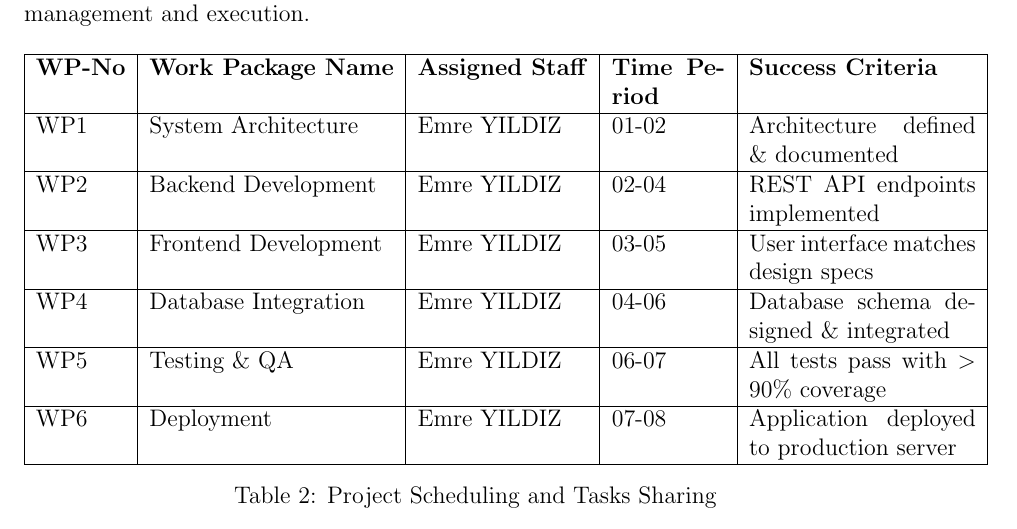
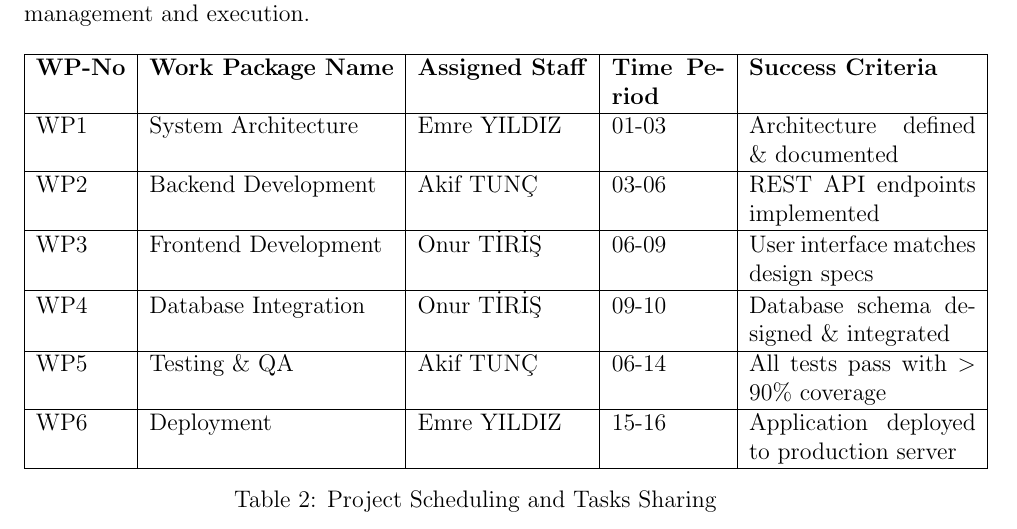
Before and after one commit to emre-yildiz-dev/GP2, a LaTeX document (gp2-report.tex): part of page 13 of 18, cut so that both start at the same text. Compiled offline with pdfLaTeX.

Commit message:
Edit schedule table.

```diff
--- a/gp2-report.tex
+++ b/gp2-report.tex
@@ -243,12 +243,12 @@ Each WP is assigned a specific time frame, and the assigned staff is responsible
 \begin{tabular}{|l|l|l|p{2cm}|p{4cm}|}
 \hline
 \textbf{WP-No} & \textbf{Work Package Name} & \textbf{Assigned Staff} & \textbf{Time Period} & \textbf{Success Criteria} \\ \hline
-WP1            & System Architecture        & Emre YILDIZ             & 01-02                & Architecture defined \& documented \\ \hline
-WP2            & Backend Development        & Emre YILDIZ             & 02-04                & REST API endpoints implemented \\ \hline
-WP3            & Frontend Development       & Emre YILDIZ             & 03-05                & User interface matches design specs \\ \hline
-WP4            & Database Integration       & Emre YILDIZ             & 04-06                & Database schema designed \& integrated \\ \hline
-WP5            & Testing \& QA              & Emre YILDIZ             & 06-07                & All tests pass with $>$ 90\% coverage \\ \hline
-WP6            & Deployment                 & Emre YILDIZ             & 07-08                & Application deployed to production server \\ \hline
+WP1            & System Architecture        & Emre YILDIZ             & 01-03                & Architecture defined \& documented \\ \hline
+WP2            & Backend Development        & Akif TUNÇ             & 03-06                & REST API endpoints implemented \\ \hline
+WP3            & Frontend Development       & Onur TİRİŞ             & 06-09                & User interface matches design specs \\ \hline
+WP4            & Database Integration       & Onur TİRİŞ             & 09-10                & Database schema designed \& integrated \\ \hline
+WP5            & Testing \& QA              & Akif TUNÇ             & 06-14                & All tests pass with $>$ 90\% coverage \\ \hline
+WP6            & Deployment                 & Emre YILDIZ             & 15-16                & Application deployed to production server \\ \hline
 \end{tabular}
 \caption{Project Scheduling and Tasks Sharing}
 \label{table:project_schedule}
```
Also changed, not shown: gp2-report.pdf, 1 other file.
